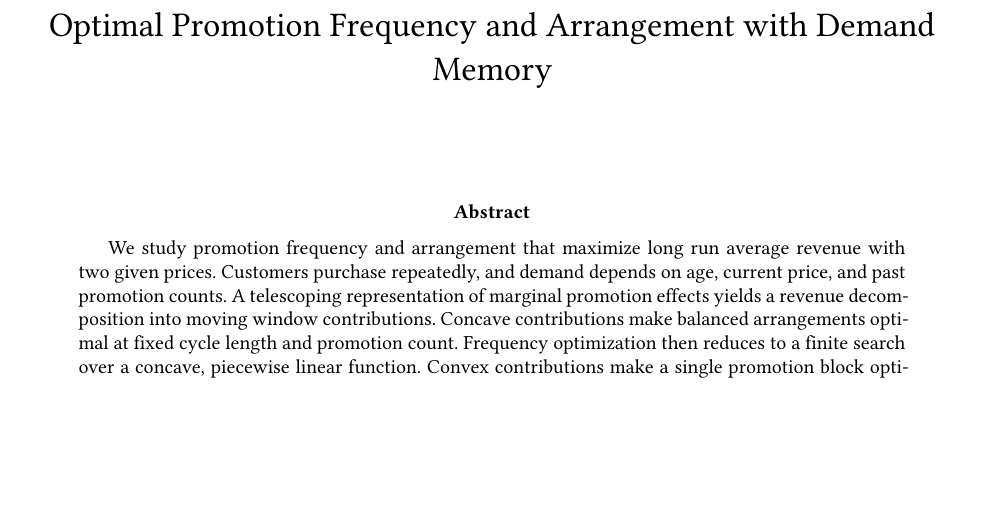
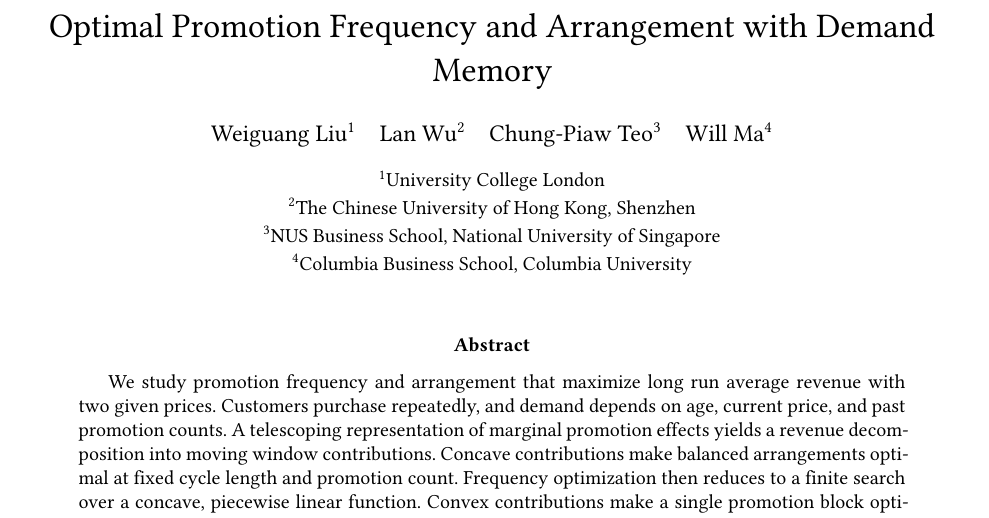
Before and after one commit to LanWu-l/promo-planning, a LaTeX paper (main.tex, which reads metadata.tex): part of page 1 of 46, cut so that both start at the same text, the shorter picture padded with empty space. Compiled offline with XeLaTeX.

Commit message:
Add verified author names and institutional affiliations

```diff
--- a/main.tex
+++ b/main.tex
@@ -7,7 +7,7 @@
 \title{\PaperTitle}
 \author{\PaperAuthors}
 \date{\PaperDate}
-\hypersetup{pdftitle={\PaperTitle}}
+\hypersetup{pdftitle={\PaperTitle},pdfauthor={\PaperAuthorNames}}
 
 \begin{document}
 \maketitle
--- a/metadata.tex
+++ b/metadata.tex
@@ -1,4 +1,14 @@
-% Add the final author names and affiliations before public submission.
+% Author order and affiliations supplied by the authors on 27 October 2026.
 \newcommand{\PaperTitle}{Optimal Promotion Frequency and Arrangement with Demand Memory}
-\newcommand{\PaperAuthors}{}
+\newcommand{\PaperAuthorNames}{Weiguang Liu, Lan Wu, Chung-Piaw Teo, Will Ma}
+\newcommand{\PaperAuthors}{%
+  Weiguang Liu\textsuperscript{1}\quad
+  Lan Wu\textsuperscript{2}\quad
+  Chung-Piaw Teo\textsuperscript{3}\quad
+  Will Ma\textsuperscript{4}\\[0.7em]
+  {\small\textsuperscript{1}University College London}\\
+  {\small\textsuperscript{2}The Chinese University of Hong Kong, Shenzhen}\\
+  {\small\textsuperscript{3}NUS Business School, National University of Singapore}\\
+  {\small\textsuperscript{4}Columbia Business School, Columbia University}%
+}
 \newcommand{\PaperDate}{}
```
Also changed, not shown: README.md.
